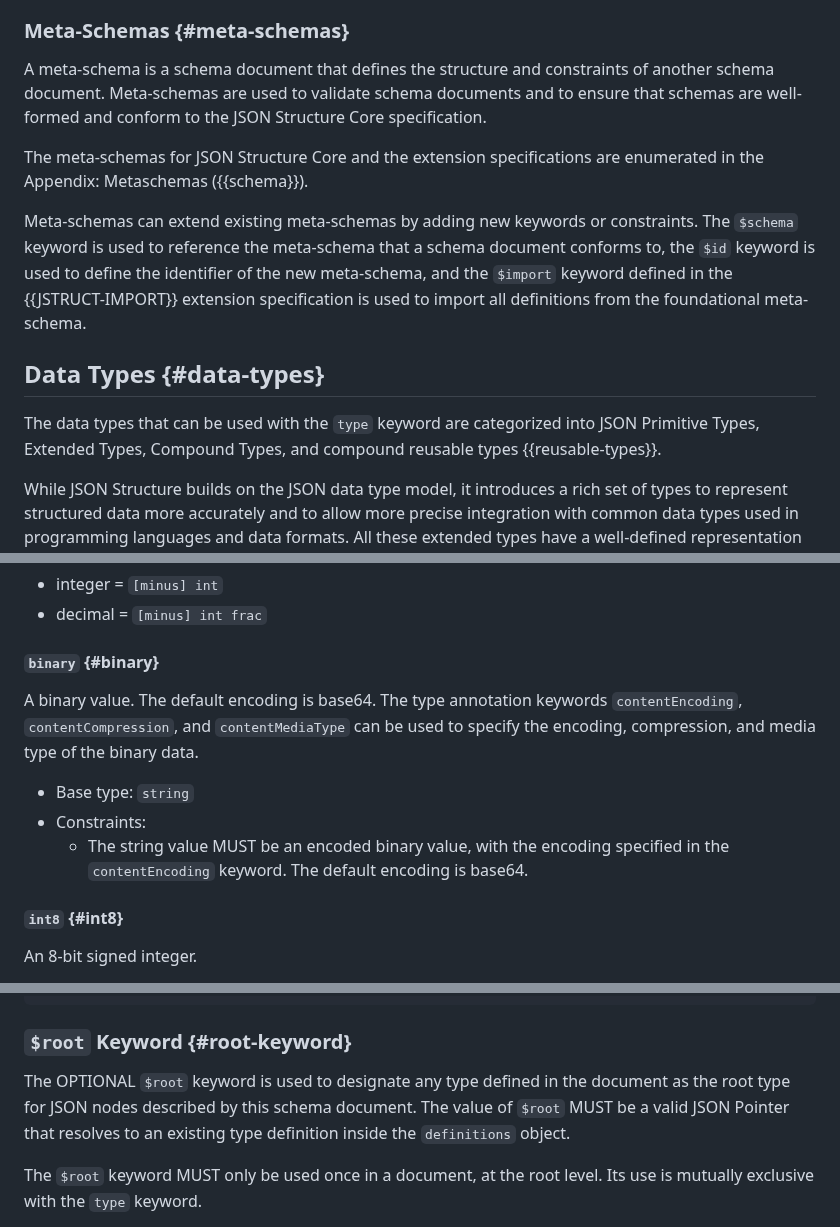
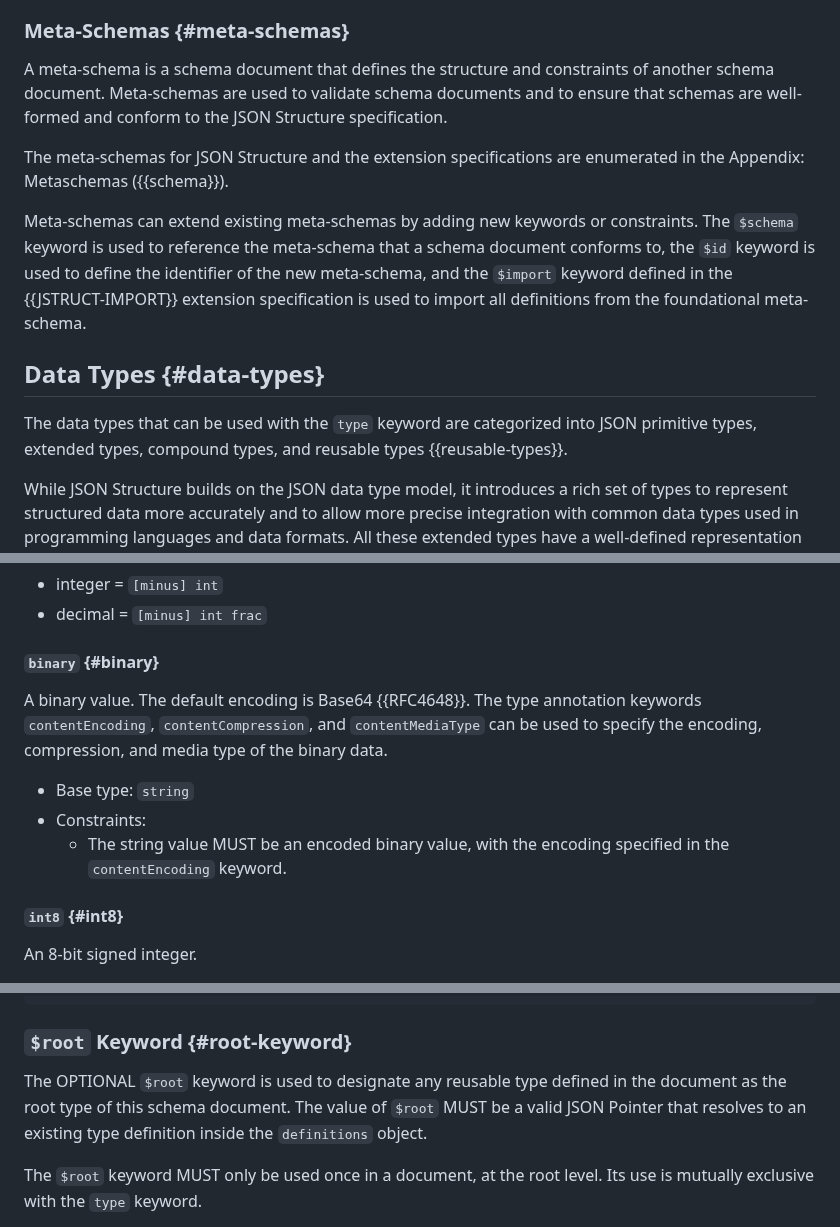
Before and after one commit to json-structure/core, a Markdown page: draft-vasters-json-structure-core.md, 3 parts joined by grey strips. Drawn GitHub-style.

```diff
--- a/draft-vasters-json-structure-core.md
+++ b/draft-vasters-json-structure-core.md
@@ -200,10 +201,10 @@ namespaces.
 
 A meta-schema is a schema document that defines the structure and constraints of
 another schema document. Meta-schemas are used to validate schema documents and
-to ensure that schemas are well-formed and conform to the JSON Structure Core
+to ensure that schemas are well-formed and conform to the JSON Structure
 specification.
 
-The meta-schemas for JSON Structure Core and the extension specifications are
+The meta-schemas for JSON Structure and the extension specifications are
 enumerated in the Appendix: Metaschemas ({{schema}}).
 
 Meta-schemas can extend existing meta-schemas by adding new keywords or
@@ -216,8 +217,8 @@ from the foundational meta-schema.
 ## Data Types {#data-types}
 
 The data types that can be used with the `type` keyword are categorized into
-JSON Primitive Types, Extended Types, Compound Types, and compound reusable
-types {{reusable-types}}.
+JSON primitive types, extended types, compound types, and reusable types
+{{reusable-types}}.
 
 While JSON Structure builds on the JSON data type model, it introduces a rich
 set of types to represent structured data more accurately and to allow more
@@ -283,14 +284,14 @@ the {{Section 6 of RFC8259}} syntax for integers and decimals:
 
 #### `binary` {#binary}
 
-A binary value. The default encoding is base64. The type annotation keywords
-`contentEncoding`, `contentCompression`, and `contentMediaType` can be used to
-specify the encoding, compression, and media type of the binary data.
+A binary value. The default encoding is Base64 {{RFC4648}}. The type annotation
+keywords `contentEncoding`, `contentCompression`, and `contentMediaType` can be
+used to specify the encoding, compression, and media type of the binary data.
 
 - Base type: `string`
 - Constraints:
   - The string value MUST be an encoded binary value, with the encoding
-    specified in the `contentEncoding` keyword. The default encoding is base64.
+    specified in the `contentEncoding` keyword.
 
 #### `int8` {#int8}
 
@@ -800,10 +804,10 @@ Example:
 
 ### `$root` Keyword {#root-keyword}
 
-The OPTIONAL `$root` keyword is used to designate any type defined in the
-document as the root type for JSON nodes described by this schema document. The
-value of `$root` MUST be a valid JSON Pointer that resolves to an existing type
-definition inside the `definitions` object.
+The OPTIONAL `$root` keyword is used to designate any reusable type defined in
+the document as the root type of this schema document. The value of `$root` MUST
+be a valid JSON Pointer that resolves to an existing type definition inside the
+`definitions` object.
 
 The `$root` keyword MUST only be used once in a document, at the root level. Its
 use is mutually exclusive with the `type` keyword.
```
Also changed, not shown: other parts of draft-vasters-json-structure-core.md (+31 -27 lines).
